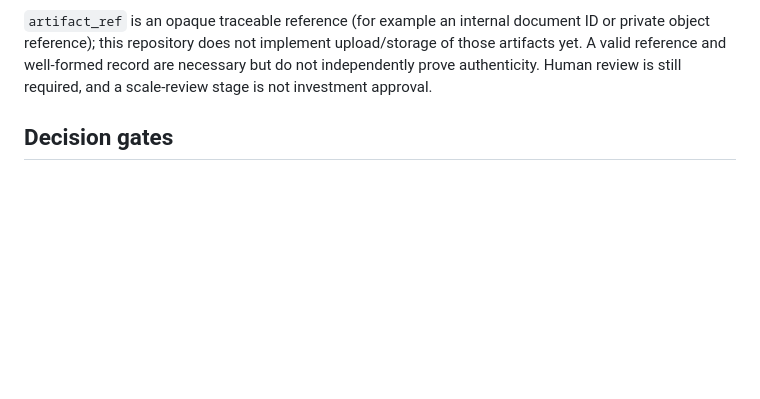
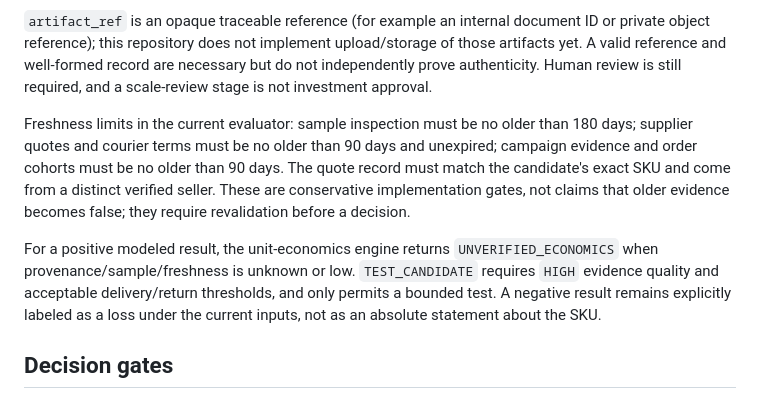
Before and after one commit to Loofy147/Medad, a Markdown page: docs/PRODUCT_MODEL.md, the part around the change. Drawn GitHub-style; blank space fills up the shorter version.

Commit message:
docs: document freshness limits and evidence-gated model status

```diff
--- a/docs/PRODUCT_MODEL.md
+++ b/docs/PRODUCT_MODEL.md
@@ -57,6 +57,11 @@ The current readiness evaluator deliberately ignores old boolean-only assertions
 
 `artifact_ref` is an opaque traceable reference (for example an internal document ID or private object reference); this repository does not implement upload/storage of those artifacts yet. A valid reference and well-formed record are necessary but do not independently prove authenticity. Human review is still required, and a scale-review stage is not investment approval.
 
+Freshness limits in the current evaluator: sample inspection must be no older than 180 days; supplier quotes and courier terms must be no older than 90 days and unexpired; campaign evidence and order cohorts must be no older than 90 days. The quote record must match the candidate's exact SKU and come from a distinct verified seller. These are conservative implementation gates, not claims that older evidence becomes false; they require revalidation before a decision.
+
+For a positive modeled result, the unit-economics engine returns `UNVERIFIED_ECONOMICS` when provenance/sample/freshness is unknown or low. `TEST_CANDIDATE` requires `HIGH` evidence quality and acceptable delivery/return thresholds, and only permits a bounded test. A negative result remains explicitly labeled as a loss under the current inputs, not as an absolute statement about the SKU.
+
+
 ## Decision gates
 
 1. Research: capture product source, supplier quote, comparable sale prices and sample proof.
```
